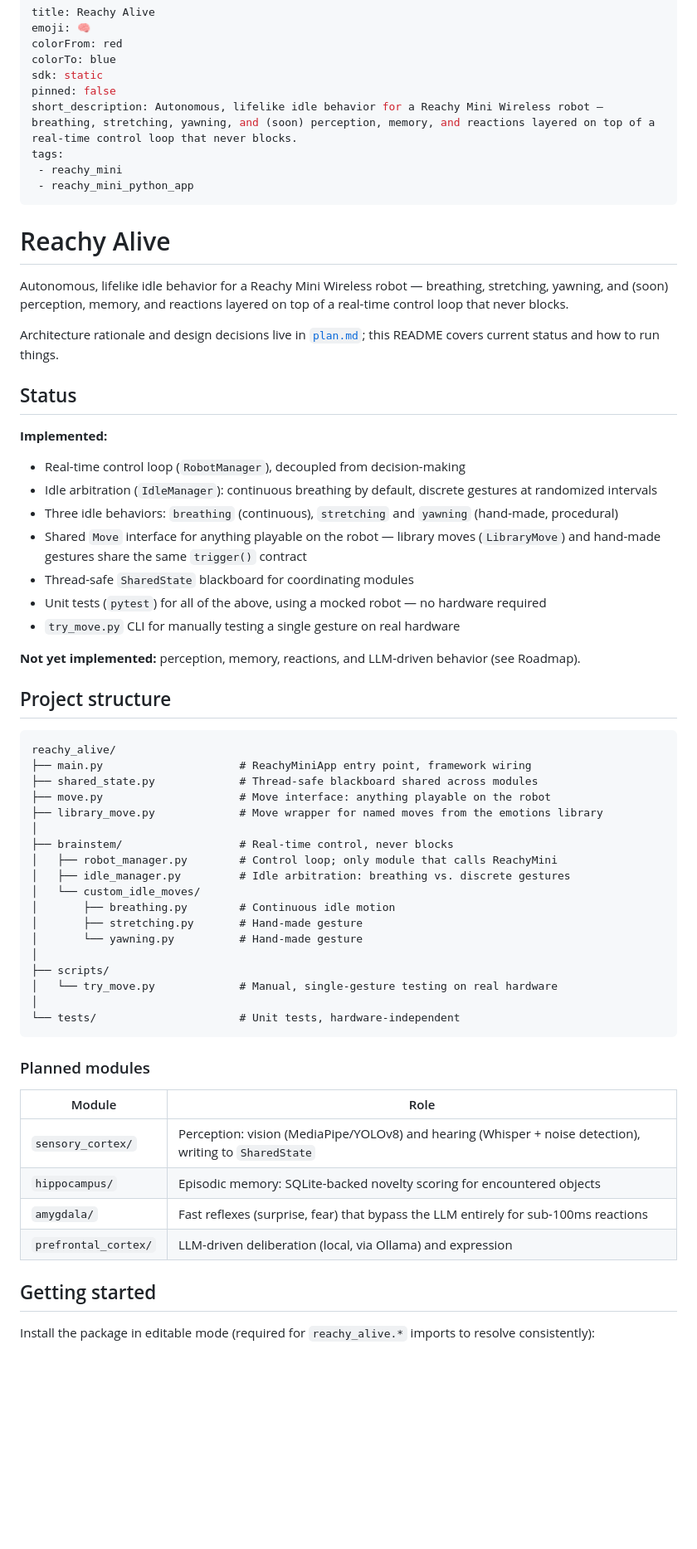
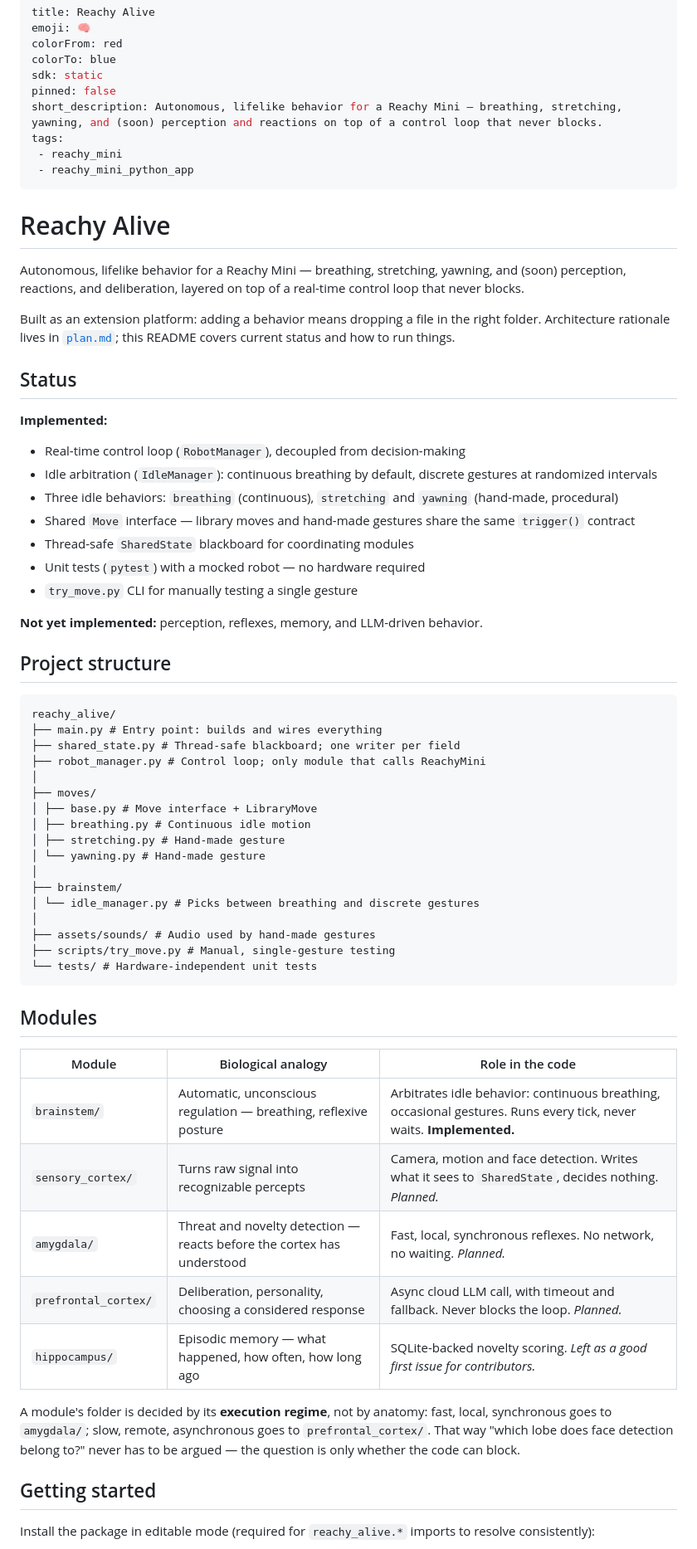
Before and after one commit to HTurlet15/reachy_alive, a Markdown page: README.md, the part around one of its changes. Shown at 83% size. GitHub-like rendering; blank space fills up the shorter version.

Commit message:
docs: update README after the refactor

````diff
--- a/README.md
+++ b/README.md
@@ -5,7 +5,7 @@ colorFrom: red
 colorTo: blue
 sdk: static
 pinned: false
-short_description: Autonomous, lifelike idle behavior for a Reachy Mini Wireless robot — breathing, stretching, yawning, and (soon) perception, memory, and reactions layered on top of a real-time control loop that never blocks.
+short_description: Autonomous, lifelike behavior for a Reachy Mini — breathing, stretching, yawning, and (soon) perception and reactions on top of a control loop that never blocks.
 tags:
  - reachy_mini
  - reachy_mini_python_app
@@ -13,9 +13,9 @@ tags:
 
 # Reachy Alive
 
-Autonomous, lifelike idle behavior for a Reachy Mini Wireless robot — breathing, stretching, yawning, and (soon) perception, memory, and reactions layered on top of a real-time control loop that never blocks.
+Autonomous, lifelike behavior for a Reachy Mini — breathing, stretching, yawning, and (soon) perception, reactions, and deliberation, layered on top of a real-time control loop that never blocks.
 
-Architecture rationale and design decisions live in [`plan.md`](./plan.md); this README covers current status and how to run things.
+Built as an extension platform: adding a behavior means dropping a file in the right folder. Architecture rationale lives in [`plan.md`](./plan.md); this README covers current status and how to run things.
 
 ## Status
 
@@ -23,44 +23,46 @@ Architecture rationale and design decisions live in [`plan.md`](./plan.md); this
 - Real-time control loop (`RobotManager`), decoupled from decision-making
 - Idle arbitration (`IdleManager`): continuous breathing by default, discrete gestures at randomized intervals
 - Three idle behaviors: `breathing` (continuous), `stretching` and `yawning` (hand-made, procedural)
-- Shared `Move` interface for anything playable on the robot — library moves (`LibraryMove`) and hand-made gestures share the same `trigger()` contract
+- Shared `Move` interface — library moves and hand-made gestures share the same `trigger()` contract
 - Thread-safe `SharedState` blackboard for coordinating modules
-- Unit tests (`pytest`) for all of the above, using a mocked robot — no hardware required
-- `try_move.py` CLI for manually testing a single gesture on real hardware
+- Unit tests (`pytest`) with a mocked robot — no hardware required
+- `try_move.py` CLI for manually testing a single gesture
 
-**Not yet implemented:** perception, memory, reactions, and LLM-driven behavior (see Roadmap).
+**Not yet implemented:** perception, reflexes, memory, and LLM-driven behavior.
 
 ## Project structure
 
 ```
 reachy_alive/
-├── main.py                     # ReachyMiniApp entry point, framework wiring
-├── shared_state.py             # Thread-safe blackboard shared across modules
-├── move.py                     # Move interface: anything playable on the robot
-├── library_move.py             # Move wrapper for named moves from the emotions library
+├── main.py # Entry point: builds and wires everything
+├── shared_state.py # Thread-safe blackboard; one writer per field
+├── robot_manager.py # Control loop; only module that calls ReachyMini
 │
-├── brainstem/                  # Real-time control, never blocks
-│   ├── robot_manager.py        # Control loop; only module that calls ReachyMini
-│   ├── idle_manager.py         # Idle arbitration: breathing vs. discrete gestures
-│   └── custom_idle_moves/
-│       ├── breathing.py        # Continuous idle motion
-│       ├── stretching.py       # Hand-made gesture
-│       └── yawning.py          # Hand-made gesture
+├── moves/
+│ ├── base.py # Move interface + LibraryMove
+│ ├── breathing.py # Continuous idle motion
+│ ├── stretching.py # Hand-made gesture
+│ └── yawning.py # Hand-made gesture
 │
-├── scripts/
-│   └── try_move.py             # Manual, single-gesture testing on real hardware
+├── brainstem/
+│ └── idle_manager.py # Picks between breathing and discrete gestures
 │
-└── tests/                      # Unit tests, hardware-independent
+├── assets/sounds/ # Audio used by hand-made gestures
+├── scripts/try_move.py # Manual, single-gesture testing
+└── tests/ # Hardware-independent unit tests
 ```
 
-### Planned modules
+## Modules
 
-| Module | Role |
-|---|---|
-| `sensory_cortex/` | Perception: vision (MediaPipe/YOLOv8) and hearing (Whisper + noise detection), writing to `SharedState` |
-| `hippocampus/` | Episodic memory: SQLite-backed novelty scoring for encountered objects |
-| `amygdala/` | Fast reflexes (surprise, fear) that bypass the LLM entirely for sub-100ms reactions |
-| `prefrontal_cortex/` | LLM-driven deliberation (local, via Ollama) and expression |
+| Module | Biological analogy | Role in the code |
+|---|---|---|
+| `brainstem/` | Automatic, unconscious regulation — breathing, reflexive posture | Arbitrates idle behavior: continuous breathing, occasional gestures. Runs every tick, never waits. **Implemented.** |
+| `sensory_cortex/` | Turns raw signal into recognizable percepts | Camera, motion and face detection. Writes what it sees to `SharedState`, decides nothing. *Planned.* |
+| `amygdala/` | Threat and novelty detection — reacts before the cortex has understood | Fast, local, synchronous reflexes. No network, no waiting. *Planned.* |
+| `prefrontal_cortex/` | Deliberation, personality, choosing a considered response | Async cloud LLM call, with timeout and fallback. Never blocks the loop. *Planned.* |
+| `hippocampus/` | Episodic memory — what happened, how often, how long ago | SQLite-backed novelty scoring. *Left as a good first issue for contributors.* |
+
+A module's folder is decided by its **execution regime**, not by anatomy: fast, local, synchronous goes to `amygdala/`; slow, remote, asynchronous goes to `prefrontal_cortex/`. That way "which lobe does face detection belong to?" never has to be argued — the question is only whether the code can block.
 
 ## Getting started
 
````
Also changed, not shown: other parts of README.md (+9 -10 lines).
